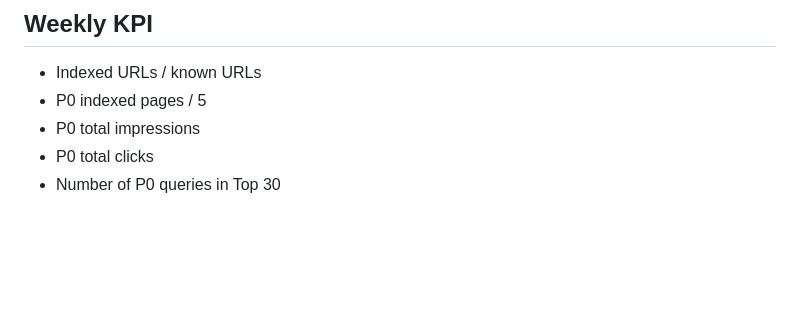
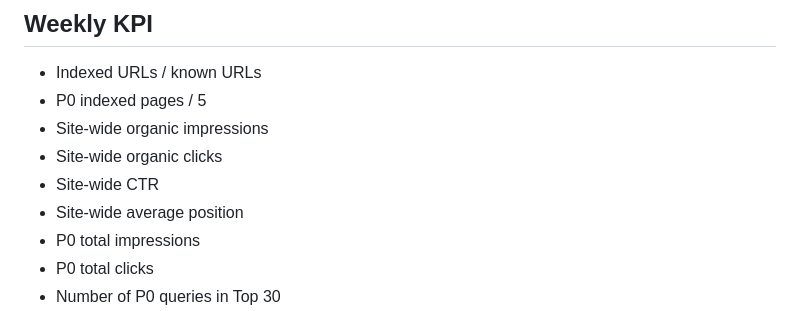
Before and after one commit to liangzongmin88-web/LONGRICH_V2_Prelaunch, a Markdown page: GSC_P0_BASELINE.md, the part around one of its changes. Drawn GitHub-style; blank space fills up the shorter version.

```diff
--- a/GSC_P0_BASELINE.md
+++ b/GSC_P0_BASELINE.md
@@ -67,6 +91,10 @@ Do not fabricate `offers`, `review`, or `aggregateRating`. For quote-only B2B pa
 ## Weekly KPI
 - Indexed URLs / known URLs
 - P0 indexed pages / 5
+- Site-wide organic impressions
+- Site-wide organic clicks
+- Site-wide CTR
+- Site-wide average position
 - P0 total impressions
 - P0 total clicks
 - Number of P0 queries in Top 30
```
Also changed, not shown: other parts of GSC_P0_BASELINE.md (+29 -5 lines).
